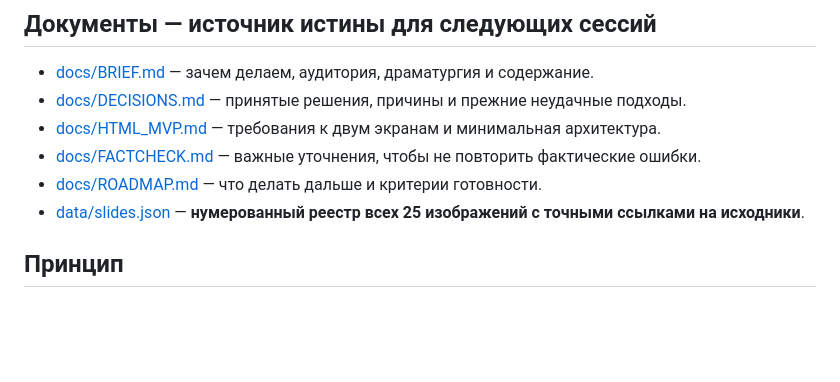
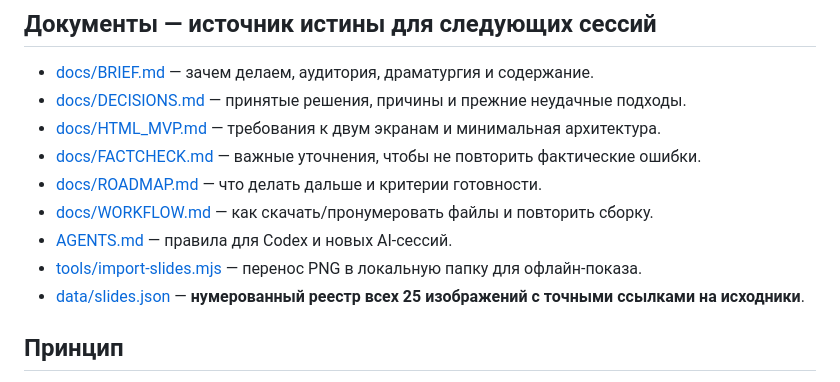
Before and after one commit to sanchezibnalehandro-dev/presentation, a Markdown page: README.md, the part around the change. Drawn GitHub-style; blank space fills up the shorter version.

Commit message:
docs: link handoff instructions, workflow and asset importer

```diff
--- a/README.md
+++ b/README.md
@@ -21,6 +21,9 @@
 - [docs/HTML_MVP.md](docs/HTML_MVP.md) — требования к двум экранам и минимальная архитектура.
 - [docs/FACTCHECK.md](docs/FACTCHECK.md) — важные уточнения, чтобы не повторить фактические ошибки.
 - [docs/ROADMAP.md](docs/ROADMAP.md) — что делать дальше и критерии готовности.
+- [docs/WORKFLOW.md](docs/WORKFLOW.md) — как скачать/пронумеровать файлы и повторить сборку.
+- [AGENTS.md](AGENTS.md) — правила для Codex и новых AI-сессий.
+- [tools/import-slides.mjs](tools/import-slides.mjs) — перенос PNG в локальную папку для офлайн-показа.
 - [data/slides.json](data/slides.json) — **нумерованный реестр всех 25 изображений с точными ссылками на исходники**.
 
 ## Принцип
```
